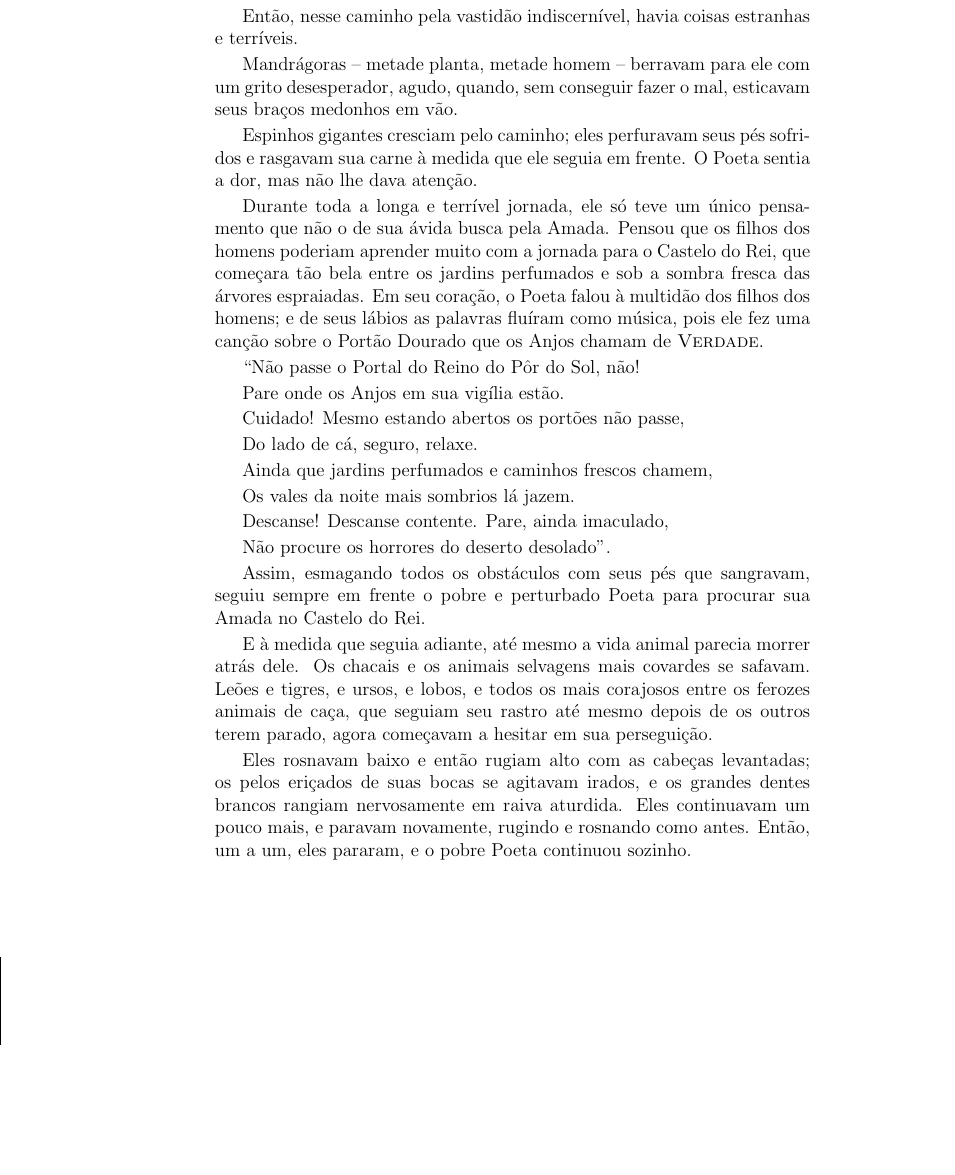
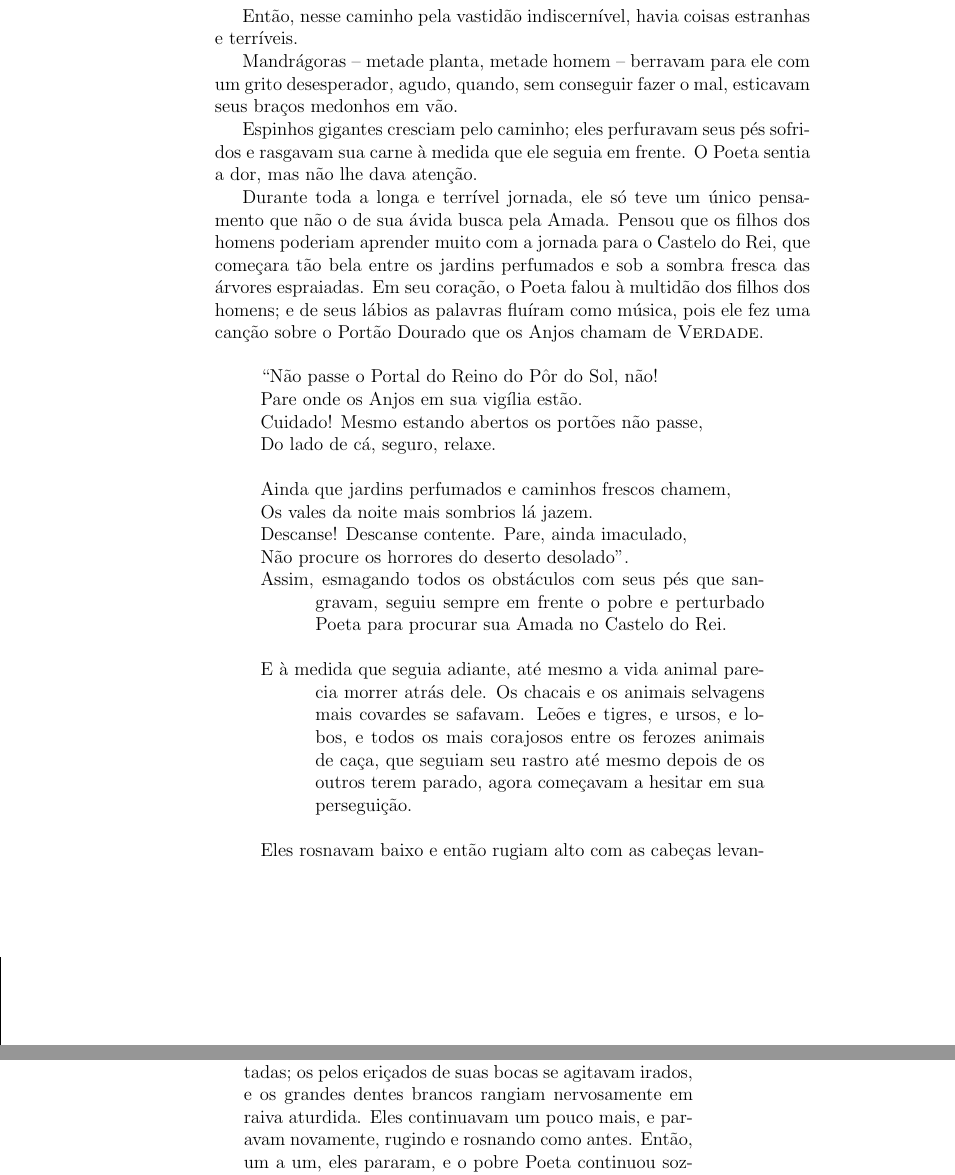
Before and after one commit to hedra-editora/stocker_sol, a LaTeX book (LIVRO.tex, which reads OCASTELODOREI3439.tex): part of page 84 of 108 before the commit and two parts of pages 84 and 85 of 120 after it, the two joined at a grey line, cut so that both start at the same text, the shorter picture padded with empty space. Compiled offline with pdfLaTeX; a LaTeX package or settings file that is missing is left out.

Commit message:
diagramação do poema

```diff
--- a/OCASTELODOREI3439.tex
+++ b/OCASTELODOREI3439.tex
@@ -354,21 +354,22 @@ dos homens; e de seus lábios as palavras fluíram como música, pois ele
 fez uma canção sobre o Portão Dourado que os Anjos chamam de
 \textsc{Verdade}.
 
-``Não passe o Portal do Reino do Pôr do Sol, não!
+\begin{verse}
+``Não passe o Portal do Reino do Pôr do Sol, não!\\
 
-Pare onde os Anjos em sua vigília estão.
+Pare onde os Anjos em sua vigília estão.\\
 
-Cuidado! Mesmo estando abertos os portões não passe,
+Cuidado! Mesmo estando abertos os portões não passe,\\*
 
-Do lado de cá, seguro, relaxe.
+Do lado de cá, seguro, relaxe.\\!
 
-Ainda que jardins perfumados e caminhos frescos chamem,
+Ainda que jardins perfumados e caminhos frescos chamem,\\
 
-Os vales da noite mais sombrios lá jazem.
+Os vales da noite mais sombrios lá jazem.\\
 
-Descanse! Descanse contente. Pare, ainda imaculado,
+Descanse! Descanse contente. Pare, ainda imaculado,\\*
 
-Não procure os horrores do deserto desolado''.
+Não procure os horrores do deserto desolado''.\\
 
 Assim, esmagando todos os obstáculos com seus pés que sangravam, seguiu
 sempre em frente o pobre e perturbado Poeta para procurar sua Amada no
```
